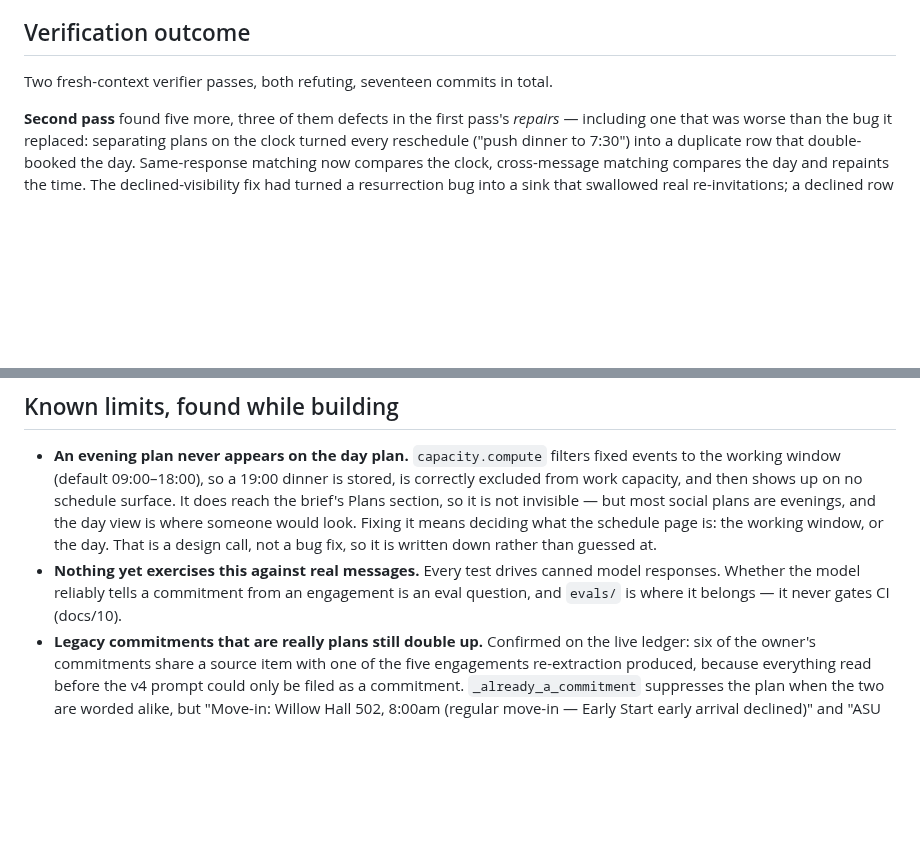
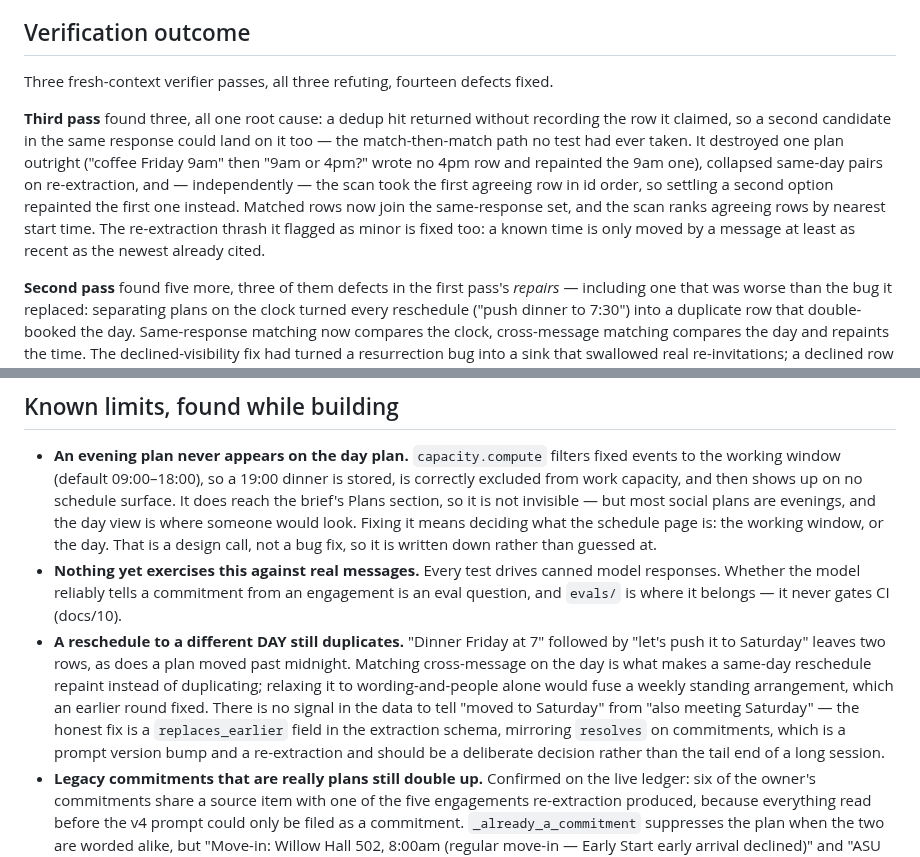
Before and after one commit to Cognifer-Labs/backglass-private, a Markdown page: tasks/todo.md, 2 parts joined by grey strips. Drawn GitHub-style; blank space fills up the shorter version.

Commit message:
Lesson: feed the accumulator from every branch, and test the cross product
Three verifier passes, three refutations, and the third found all its defects in one
missing line — a dedup hit moved on without recording the row it had claimed. Every test
across three rounds covered insert-then-insert or match-then-insert; none covered
match-then-match, which is the ordering where the early-return path goes first.

Also records that when several stored rows can legitimately satisfy a match, "matches" is
not a selection: "first row returned" reads as deterministic and quietly prefers the
oldest, so the ranking has to be explicit.

And adds the one defect I am deliberately not fixing: a reschedule to a different day
still duplicates. Relaxing the day comparison would re-fuse weekly standing arrangements,
and nothing in the data distinguishes "moved to Saturday" from "also meeting Saturday".
The honest fix is a replaces_earlier field mirroring commitments' resolves — a prompt
version bump and a full re-extraction, which deserves a decision rather than a reflex.

```diff
--- a/tasks/todo.md
+++ b/tasks/todo.md
@@ -100,7 +100,17 @@ link back to the sentence it came from. Idempotency asserted by a second run wri
 
 ## Verification outcome
 
-Two fresh-context verifier passes, both refuting, seventeen commits in total.
+Three fresh-context verifier passes, all three refuting, fourteen defects fixed.
+
+**Third pass** found three, all one root cause: a dedup hit returned without recording the
+row it claimed, so a second candidate in the same response could land on it too — the
+match-then-match path no test had ever taken. It destroyed one plan outright ("coffee
+Friday 9am" then "9am or 4pm?" wrote no 4pm row and repainted the 9am one), collapsed
+same-day pairs on re-extraction, and — independently — the scan took the first agreeing
+row in id order, so settling a second option repainted the first one instead. Matched rows
+now join the same-response set, and the scan ranks agreeing rows by nearest start time.
+The re-extraction thrash it flagged as minor is fixed too: a known time is only moved by a
+message at least as recent as the newest already cited.
 
 **Second pass** found five more, three of them defects in the first pass's *repairs* —
 including one that was worse than the bug it replaced: separating plans on the clock
@@ -153,6 +163,15 @@ small write surface, which is a design call rather than a fix.
 - **Nothing yet exercises this against real messages.** Every test drives canned model
   responses. Whether the model reliably tells a commitment from an engagement is an eval
   question, and `evals/` is where it belongs — it never gates CI (docs/10).
+- **A reschedule to a different DAY still duplicates.** "Dinner Friday at 7" followed by
+  "let's push it to Saturday" leaves two rows, as does a plan moved past midnight.
+  Matching cross-message on the day is what makes a same-day reschedule repaint instead of
+  duplicating; relaxing it to wording-and-people alone would fuse a weekly standing
+  arrangement, which an earlier round fixed. There is no signal in the data to tell "moved
+  to Saturday" from "also meeting Saturday" — the honest fix is a `replaces_earlier` field
+  in the extraction schema, mirroring `resolves` on commitments, which is a prompt version
+  bump and a re-extraction and should be a deliberate decision rather than the tail end of
+  a long session.
 - **Legacy commitments that are really plans still double up.** Confirmed on the live
   ledger: six of the owner's commitments share a source item with one of the five
   engagements re-extraction produced, because everything read before the v4 prompt could
```
Also changed, not shown: tasks/lessons.md (+14 -0 lines).
